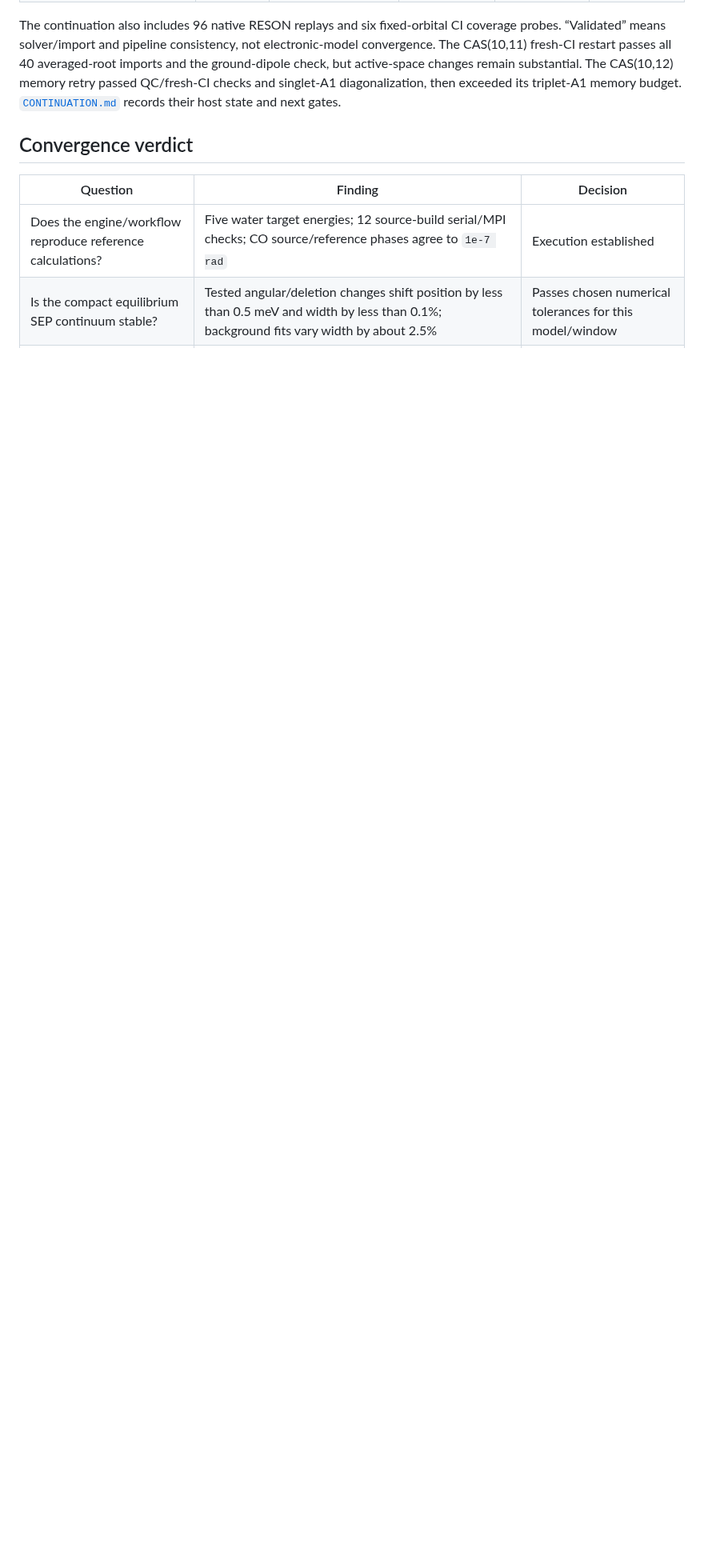
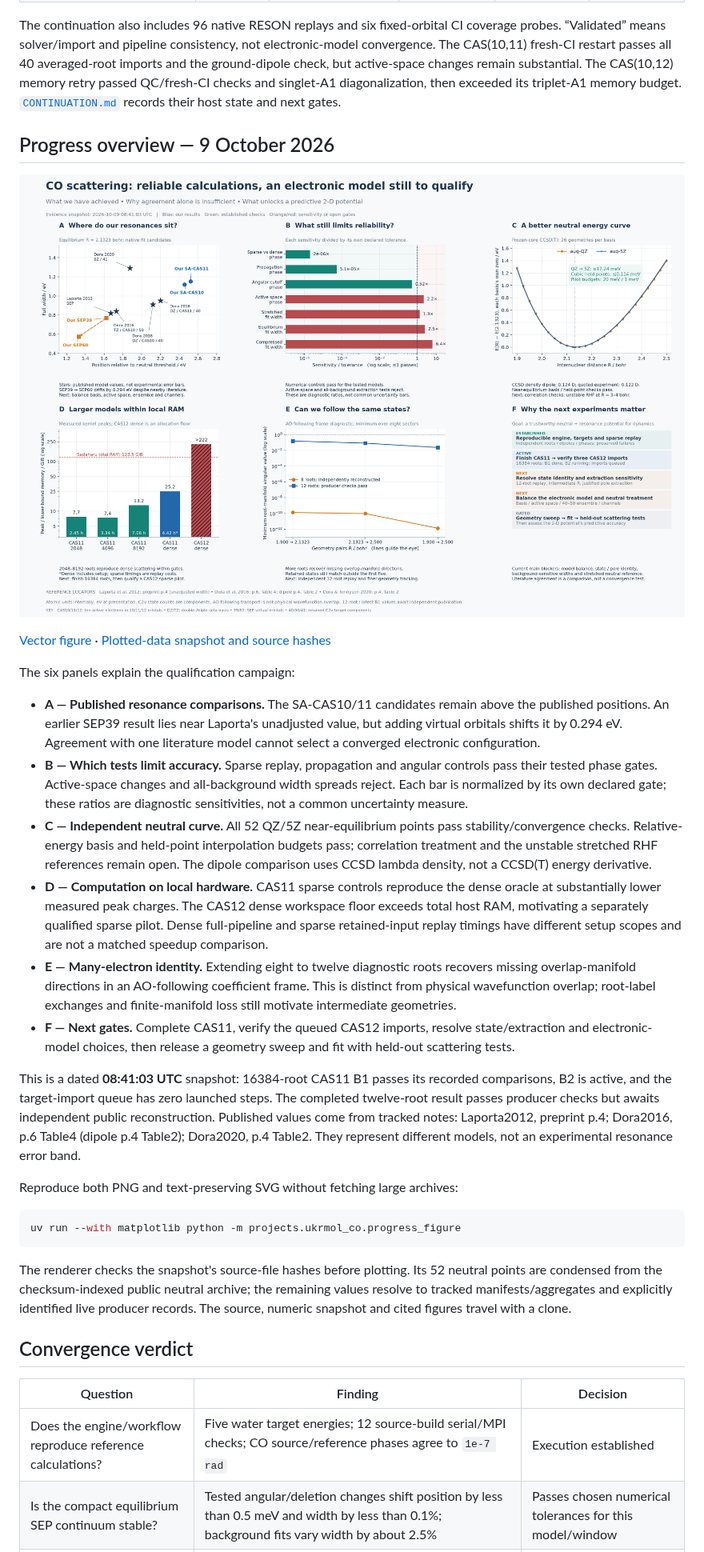
Before and after one commit to VanaMartin/qscat, a Markdown page: projects/ukrmol_co/README.md, the part around the change. Shown at 80% size. GitHub-like rendering; pictures changed too: docs/physics/figures/co-progress-20261009.png (added); blank space fills up the shorter version.

Commit message:
docs(co): visualize qualification progress and reference comparisons

````diff
--- a/projects/ukrmol_co/README.md
+++ b/projects/ukrmol_co/README.md
@@ -20,6 +20,60 @@ not electronic-model convergence. The CAS(10,11) fresh-CI restart passes all
 remain substantial. The CAS(10,12) memory retry passed QC/fresh-CI checks and
 singlet-A1 diagonalization, then exceeded its triplet-A1 memory budget.
 [`CONTINUATION.md`](CONTINUATION.md) records their host state and next gates.
+
+## Progress overview — 9 October 2026
+
+![CO qualification: reference comparisons, numerical/model sensitivity, neutral curve, memory and state tracking](../../docs/physics/figures/co-progress-20261009.png)
+
+[Vector figure](../../docs/physics/figures/co-progress-20261009.svg) ·
+[Plotted-data snapshot and source hashes](progress-snapshot-20261009.json)
+
+The six panels explain the qualification campaign:
+
+- **A — Published resonance comparisons.** The SA-CAS10/11 candidates remain
+  above the published positions. An earlier SEP39 result lies near Laporta's
+  unadjusted value, but adding virtual orbitals shifts it by 0.294 eV. Agreement
+  with one literature model cannot select a converged electronic configuration.
+- **B — Which tests limit accuracy.** Sparse replay, propagation and angular
+  controls pass their tested phase gates. Active-space changes and all-background
+  width spreads reject. Each bar is normalized by its own declared gate;
+  these ratios are diagnostic sensitivities, not a common uncertainty measure.
+- **C — Independent neutral curve.** All 52 QZ/5Z near-equilibrium points pass
+  stability/convergence checks. Relative-energy basis and held-point interpolation
+  budgets pass; correlation treatment and the unstable stretched RHF references
+  remain open. The dipole comparison uses CCSD lambda density, not a CCSD(T)
+  energy derivative.
+- **D — Computation on local hardware.** CAS11 sparse controls reproduce the
+  dense oracle at substantially lower measured peak charges. The CAS12 dense
+  workspace floor exceeds total host RAM, motivating a separately qualified
+  sparse pilot. Dense full-pipeline and sparse retained-input replay timings
+  have different setup scopes and are not a matched speedup comparison.
+- **E — Many-electron identity.** Extending eight to twelve diagnostic roots
+  recovers missing overlap-manifold directions in an AO-following coefficient
+  frame. This is distinct from physical wavefunction overlap; root-label
+  exchanges and finite-manifold loss still motivate intermediate geometries.
+- **F — Next gates.** Complete CAS11, verify the queued CAS12 imports, resolve
+  state/extraction and electronic-model choices, then release a geometry sweep
+  and fit with held-out scattering tests.
+
+This is a dated **08:41:03 UTC** snapshot: 16384-root CAS11 B1 passes its recorded
+comparisons, B2 is active, and the target-import queue has zero launched steps.
+The completed twelve-root result passes producer checks but awaits independent
+public reconstruction. Published values come from tracked notes: Laporta2012,
+preprint p.4; Dora2016, p.6 Table4 (dipole p.4 Table2); Dora2020, p.4 Table2.
+They represent different models, not an experimental resonance error band.
+
+Reproduce both PNG and text-preserving SVG without fetching large archives:
+
+```bash
+uv run --with matplotlib python -m projects.ukrmol_co.progress_figure
+```
+
+The renderer checks the snapshot's source-file hashes before plotting. Its 52
+neutral points are condensed from the checksum-indexed public neutral archive;
+the remaining values resolve to tracked manifests/aggregates and explicitly
+identified live producer records. The source, numeric snapshot and cited figures
+travel with a clone.
 
 ## Convergence verdict
 
````
Also changed, not shown: 3 other files.
